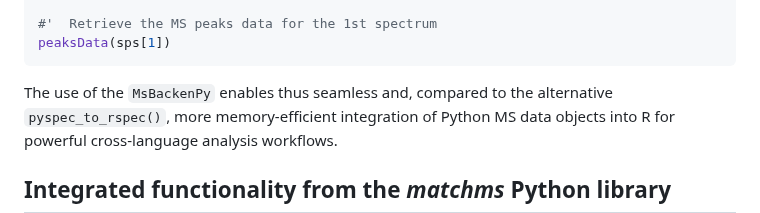
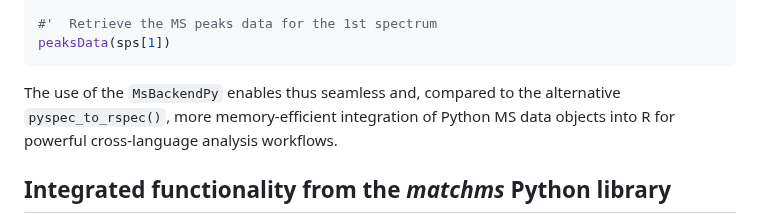
Before and after one commit to rformassspectrometry/SpectriPy, a Markdown page: paper/paper.md, the part around the change. GitHub-like rendering.

Commit message:
fix typo

````diff
--- a/paper/paper.md
+++ b/paper/paper.md
@@ -179,7 +179,7 @@ sps <- Spectra("mgf_py", source = MsBackendPy())
 peaksData(sps[1])
 ```
 
-The use of the `MsBackenPy` enables thus seamless and, compared to the
+The use of the `MsBackendPy` enables thus seamless and, compared to the
 alternative `pyspec_to_rspec()`, more memory-efficient integration of Python MS
 data objects into R for powerful cross-language analysis workflows.
 
````
